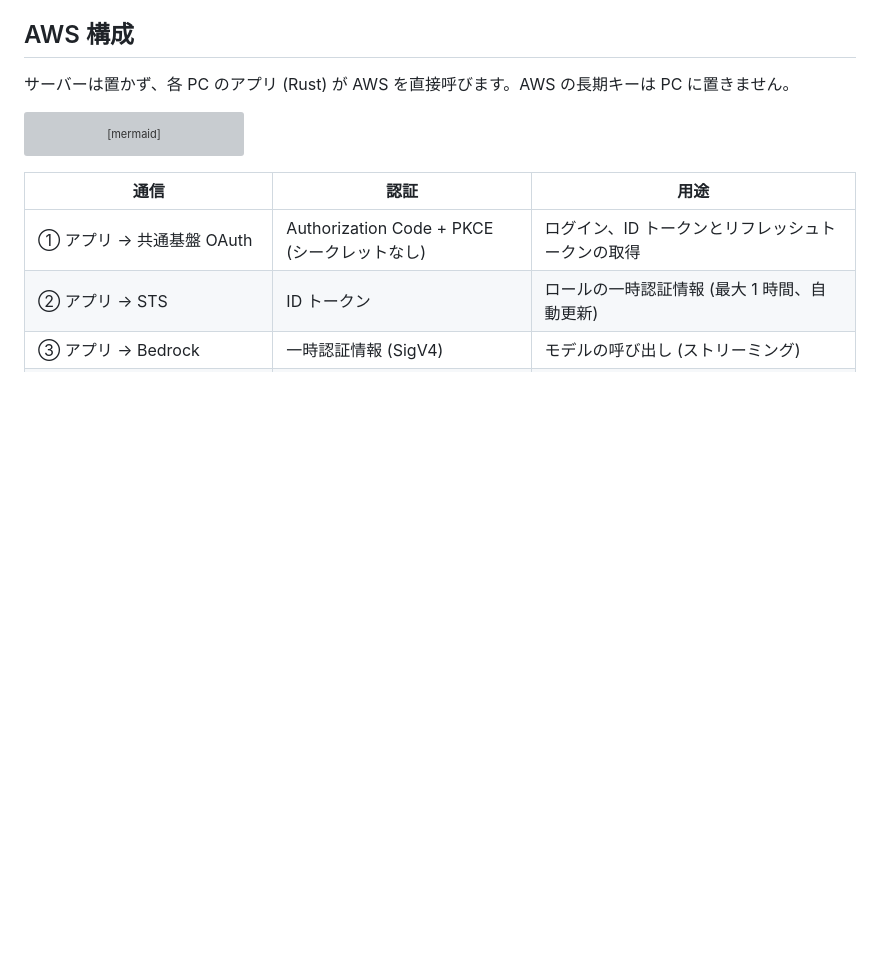
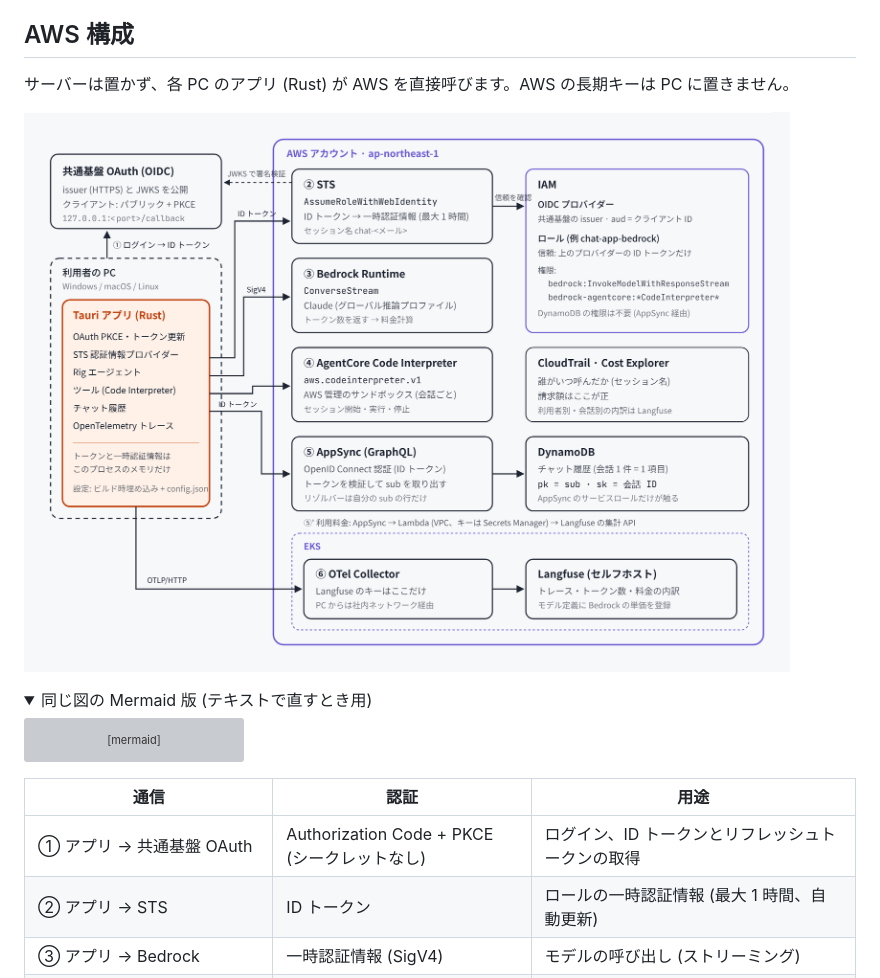
Before and after one commit to T-T0821/agui-rig, a Markdown page: README.md, the part around one of its changes. GitHub-like rendering; pictures changed too: docs/images/aws-architecture.png (added); folded sections open; blank space fills up the shorter version; grey boxes are pictures that could not be loaded.

Commit message:
Add a PNG AWS architecture diagram to the README
Keep the Mermaid version in a collapsible block for text edits.

Co-Authored-By: Claude Opus 5.5 <noreply@anthropic.com>
Claude-Session: https://claude.ai/code/session_01EqFxG2i4ywsXNMDaCpWZVP

````diff
--- a/README.md
+++ b/README.md
@@ -44,6 +44,11 @@ React + CopilotKit のチャット UI を Tauri 2 のデスクトップアプリ
 
 サーバーは置かず、各 PC のアプリ (Rust) が AWS を直接呼びます。AWS の長期キーは PC に置きません。
 
+![agui-rig の AWS 構成図](docs/images/aws-architecture.png)
+
+<details>
+<summary>同じ図の Mermaid 版 (テキストで直すとき用)</summary>
+
 ```mermaid
 flowchart LR
   subgraph PC["利用者の PC"]
````
Also changed, not shown: other parts of README.md (+2 -0 lines).
